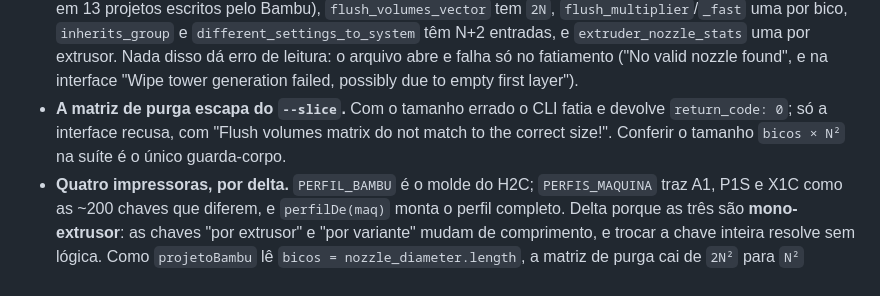
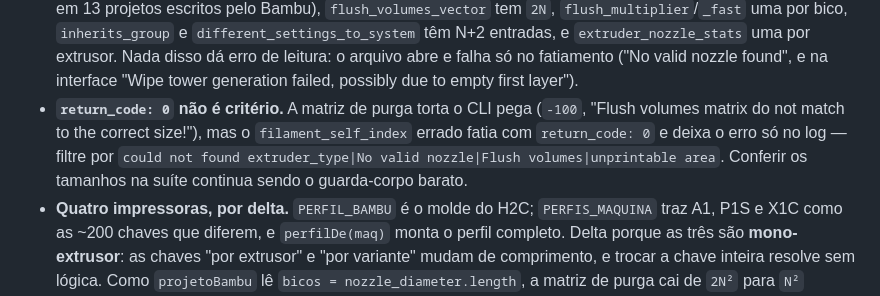
Before and after one commit to alexjfalcao/mandala-forge, a Markdown page: CLAUDE.md, the part around the change. Rendered like a GitHub page.

```diff
--- a/CLAUDE.md
+++ b/CLAUDE.md
@@ -193,9 +193,11 @@ Consequências práticas ao mexer:
   extrusor. Nada disso dá erro de leitura: o arquivo abre e falha só no fatiamento
   ("No valid nozzle found", e na interface "Wipe tower generation failed, possibly due to
   empty first layer").
-- **A matriz de purga escapa do `--slice`.** Com o tamanho errado o CLI fatia e devolve
-  `return_code: 0`; só a interface recusa, com "Flush volumes matrix do not match to the
-  correct size!". Conferir o tamanho `bicos × N²` na suíte é o único guarda-corpo.
+- **`return_code: 0` não é critério.** A matriz de purga torta o CLI pega (`-100`, "Flush
+  volumes matrix do not match to the correct size!"), mas o `filament_self_index` errado
+  fatia com `return_code: 0` e deixa o erro só no log — filtre por `could not found
+  extruder_type|No valid nozzle|Flush volumes|unprintable area`. Conferir os tamanhos na
+  suíte continua sendo o guarda-corpo barato.
 - **Quatro impressoras, por delta.** `PERFIL_BAMBU` é o molde do H2C; `PERFIS_MAQUINA` traz
   A1, P1S e X1C como as ~200 chaves que diferem, e `perfilDe(maq)` monta o perfil completo.
   Delta porque as três são **mono-extrusor**: as chaves "por extrusor" e "por variante" mudam
```
Also changed, not shown: MANDALA-CLOISONNE.md (+26 -10 lines).
